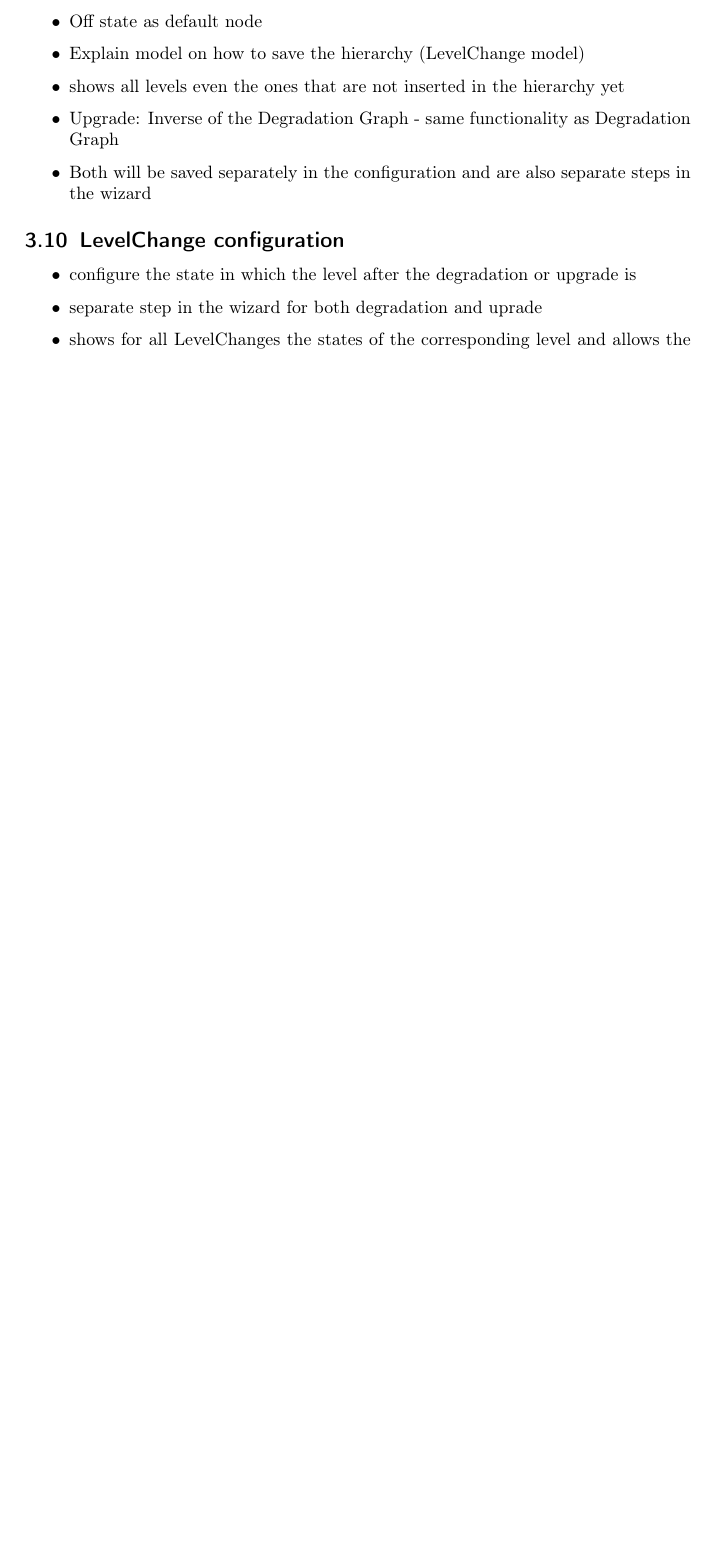
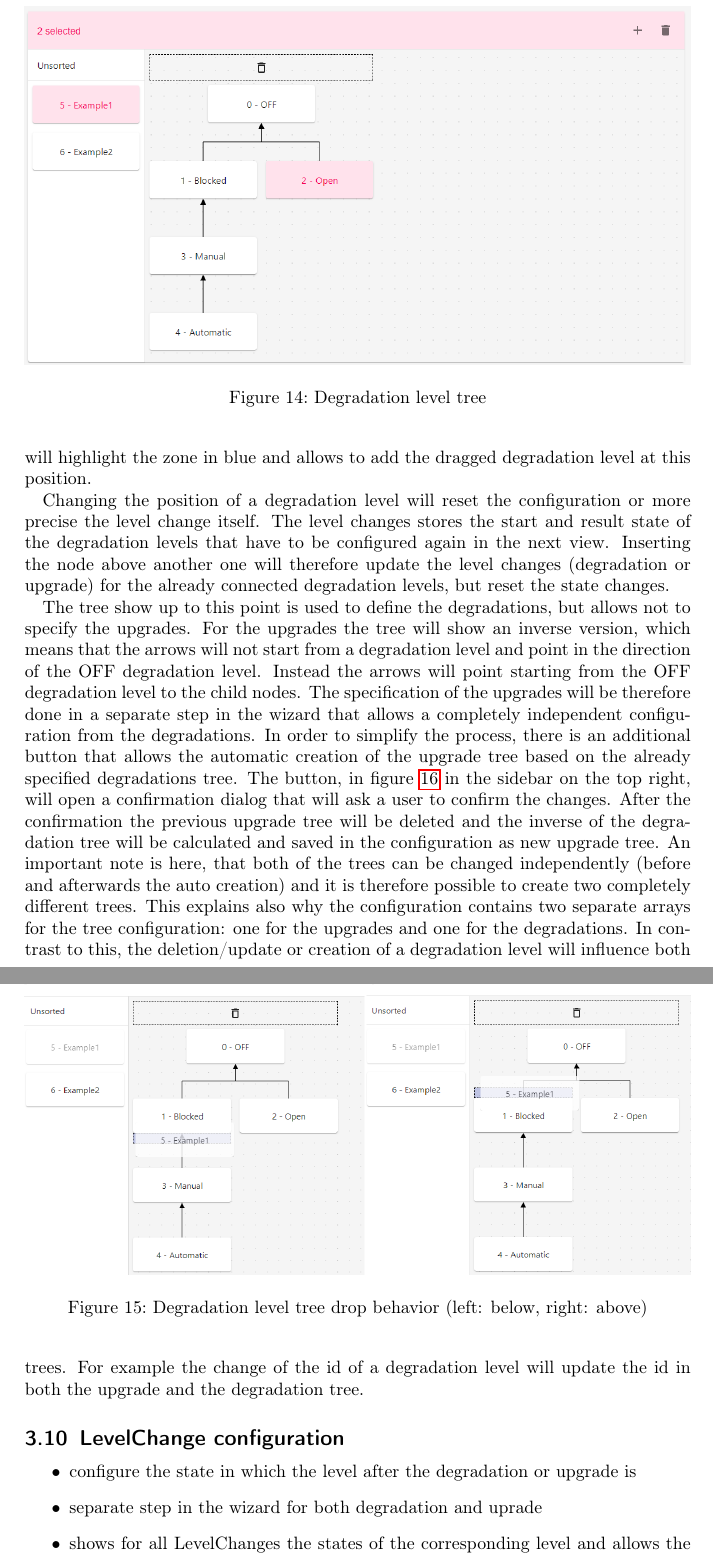
Before and after one commit to frozzenshooter/sorrirConfigurator, a LaTeX document (docs/report/files/main.tex, which reads docs/report/files/sections/architecture.tex): part of page 13 of 15 before the commit and two parts of pages 14 and 15 of 16 after it, the two joined at a grey line, cut at the place of the change, the shorter picture padded with empty space. Compiled offline with pdfLaTeX.

Commit message:
adds the degradation tree sections and the corresponding pictures

```diff
--- a/docs/report/files/sections/architecture.tex
+++ b/docs/report/files/sections/architecture.tex
@@ -176,12 +176,28 @@ The deletion of the states of a degradation level will also trigger an update of
 
 \subsection{Degradation and Upgrade configuration}
 \label{sec:deg_and_upg}
-\begin{itemize}
-    \item Custom Graph View for the Hierarchy (Recursive generation of the Graph)
-    \item Drag and Drop Support to update the Graph (degradation level hierarchy)
-    \item Off state as default node
-    \item Explain model on how to save the hierarchy (LevelChange model)
-    \item shows all levels even the ones that are not inserted in the hierarchy yet
-    \item Upgrade: Inverse of the Degradation Graph - same functionality as Degradation Graph
-    \item Both will be saved separately in the configuration and are also separate steps in the wizard
-\end{itemize}
+
+The second part of the degradation level configuration is the specification of the degradations and upgrades. In order to be able to specify the hierarchy of the degradation levels a custom component was created that allowed to drag and drop the degradation levels into a tree structure.
+
+An example for a possible degradation is shown in figure \ref{fig:degradation_level_tree} that also shows several features. All unsorted degradation levels will be displayed in a sidebar and can be tracked to any position in the tree. If there is no unsorted degradation level left, the sidebar will not be displayed. The selection can vary from one to many selected degradation levels whereby the degradation levels can be in the tree and the sidebar at the same time. An example for the selection is also shown in figure \ref{fig:degradation_level_tree} where the selection is highlighted in red. In order to remove a degradation level from the tree it is possible to drag the node onto the delete zone at the top. This will remove the degradation or upgrade from the configuration. The degradation level will be added as unsorted degradation level again. The OFF degradation level will always be the top node in the tree and can't be removed or changed. It will have as id '0' and won't explicitly be saved in the configuration.
+
+\begin{figure}[ht]
+    \centering
+    \includegraphics[width=\textwidth]{img/degradation_tree.png}
+    \caption{Degradation level tree}
+    \label{fig:degradation_level_tree}
+\end{figure}
+
+The tree allows to insert (drag and drop) degradation levels above or below a sorted level. In figure \ref{fig:degradation_level_tree_drop} an example for the drop above and below a degradation level in the tree is shown. Hovering over the drop zone (above or below of a node in the tree) will highlight the zone in blue and allows to add the dragged degradation level at this position.
+
+\begin{figure}[ht]
+    \centering
+    \includegraphics[width=\textwidth]{img/degradation_tree_drop.png}
+    \caption{Degradation level tree drop behavior (left: below, right: above)}
+    \label{fig:degradation_level_tree_drop}
+\end{figure}
+
+Changing the position of a degradation level will reset the configuration or more precise the level change itself. The level changes stores the start and result state of the degradation levels that have to be configured again in the next view. Inserting the node above another one will therefore update the level changes (degradation or upgrade) for the already connected degradation levels, but reset the state changes.
+
+The tree show up to this point is used to define the degradations, but allows not to specify the upgrades. For the upgrades the tree will show an inverse version, which means that the arrows will not start from a degradation level and point in the direction of the OFF degradation level. Instead the arrows will point starting from the OFF degradation level to the child nodes.
+The specification of the upgrades will be therefore done in a separate step in the wizard that allows a completely independent configuration from the degradations. In order to simplify the process, there is an additional button that allows the automatic creation of the upgrade tree based on the already specified degradations tree. The button, in figure \ref{fig:upgrade_level_tree_drop} in the sidebar on the top right, will open a confirmation dialog that will ask a user to confirm the changes. After the confirmation the previous upgrade tree will be deleted and the inverse of the degradation tree will be calculated and saved in the configuration as new upgrade tree. An important note is here, that both of the trees can be changed independently (before and afterwards the auto creation) and it is therefore possible to create two completely different trees. This explains also why the configuration contains two separate arrays for the tree configuration: one for the upgrades and one for the degradations. In contrast to this, the deletion/update or creation of a degradation level will influence both trees. For example the change of the id of a degradation level will update the id in both the upgrade and the degradation tree.
@@ -188,3 +209,8 @@ The deletion of the states of a degradation level will also trigger an update of
+    \label{fig:upgrade_level_tree_drop}
+\end{figure}
+
+
+
 
 \subsection{LevelChange configuration}
 \begin{itemize}
```
Also changed, not shown: docs/pictures/degradation_tree.png (added), docs/pictures/degradation_tree_drop.png (added), docs/pictures/upgrade_tree.png (added), docs/report/SorrirConfigurator_ProjectReport.pdf, docs/report/files/img/degradation_tree.png (added), docs/report/files/img/degradation_tree_drop.png (added), docs/report/files/img/upgrade_tree.png (added), docs/report/files/sections/architecture.tex (5 more changed lines).
